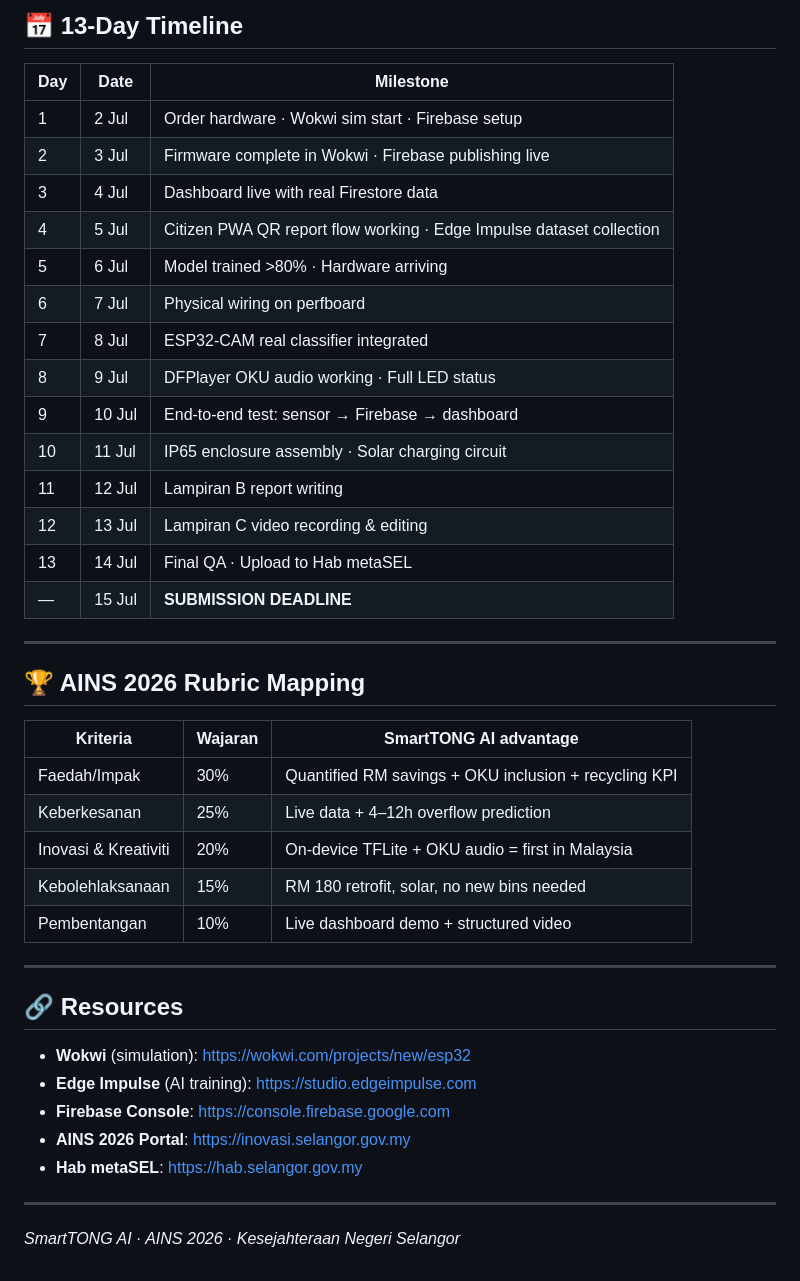
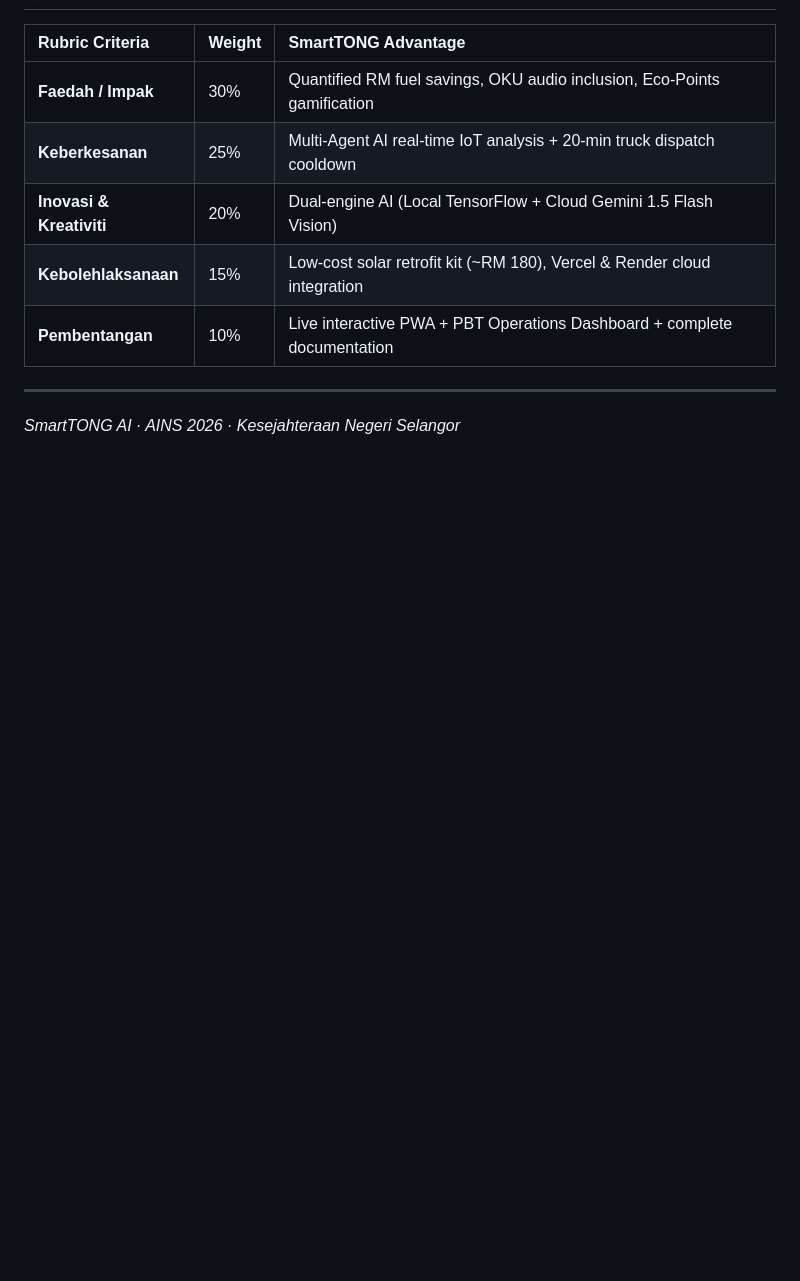
Before and after one commit to yapyap06/smarttong, a Markdown page: README.md, the part around one of its changes. GitHub-like rendering; blank space fills up the shorter version.

```diff
--- a/README.md
+++ b/README.md
@@ -149,43 +176,10 @@ When hardware + Edge Impulse model are ready:
-## 📅 13-Day Timeline
-
-| Day | Date | Milestone |
-|---|---|---|
-| 1 | 2 Jul | Order hardware · Wokwi sim start · Firebase setup |
-| 2 | 3 Jul | Firmware complete in Wokwi · Firebase publishing live |
-| 3 | 4 Jul | Dashboard live with real Firestore data |
-| 4 | 5 Jul | Citizen PWA QR report flow working · Edge Impulse dataset collection |
-| 5 | 6 Jul | Model trained >80% · Hardware arriving |
-| 6 | 7 Jul | Physical wiring on perfboard |
-| 7 | 8 Jul | ESP32-CAM real classifier integrated |
-| 8 | 9 Jul | DFPlayer OKU audio working · Full LED status |
-| 9 | 10 Jul | End-to-end test: sensor → Firebase → dashboard |
-| 10 | 11 Jul | IP65 enclosure assembly · Solar charging circuit |
-| 11 | 12 Jul | Lampiran B report writing |
-| 12 | 13 Jul | Lampiran C video recording & editing |
-| 13 | 14 Jul | Final QA · Upload to Hab metaSEL |
-| — | 15 Jul | **SUBMISSION DEADLINE** |
-
----
-
-## 🏆 AINS 2026 Rubric Mapping
-
-| Kriteria | Wajaran | SmartTONG AI advantage |
-|---|---|---|
-| Faedah/Impak | 30% | Quantified RM savings + OKU inclusion + recycling KPI |
-| Keberkesanan | 25% | Live data + 4–12h overflow prediction |
-| Inovasi & Kreativiti | 20% | On-device TFLite + OKU audio = first in Malaysia |
-| Kebolehlaksanaan | 15% | RM 180 retrofit, solar, no new bins needed |
-| Pembentangan | 10% | Live dashboard demo + structured video |
-
----
-
-## 🔗 Resources
-
-- **Wokwi** (simulation): https://wokwi.com/projects/new/esp32
-- **Edge Impulse** (AI training): https://studio.edgeimpulse.com
-- **Firebase Console**: https://console.firebase.google.com
-- **AINS 2026 Portal**: https://inovasi.selangor.gov.my
-- **Hab metaSEL**: https://hab.selangor.gov.my
+| Rubric Criteria | Weight | SmartTONG Advantage |
+| :--- | :--- | :--- |
+| **Faedah / Impak** | 30% | Quantified RM fuel savings, OKU audio inclusion, Eco-Points gamification |
+| **Keberkesanan** | 25% | Multi-Agent AI real-time IoT analysis + 20-min truck dispatch cooldown |
+| **Inovasi & Kreativiti** | 20% | Dual-engine AI (Local TensorFlow + Cloud Gemini 1.5 Flash Vision) |
+| **Kebolehlaksanaan** | 15% | Low-cost solar retrofit kit (~RM 180), Vercel & Render cloud integration |
+| **Pembentangan** | 10% | Live interactive PWA + PBT Operations Dashboard + complete documentation |
 
 ---
 
```
Also changed, not shown: other parts of README.md (+146 -119 lines).
